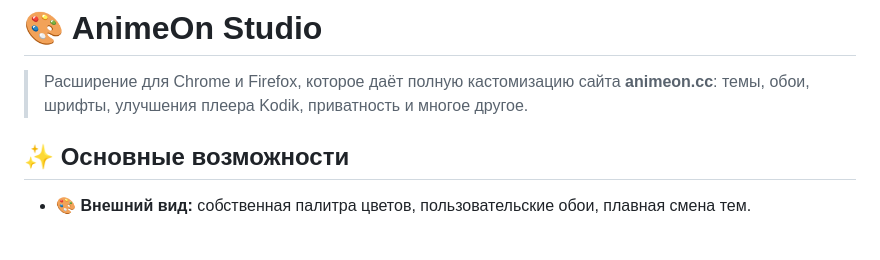
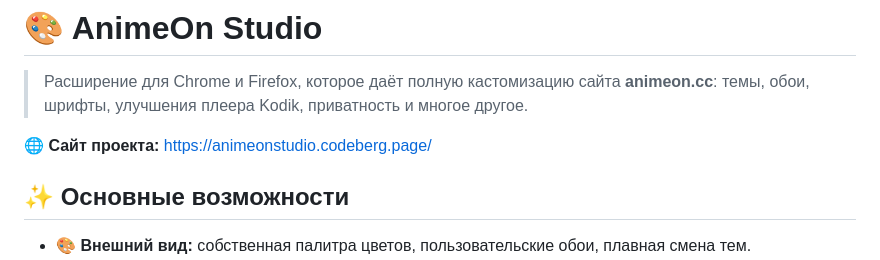
Before and after one commit to Doxinger/AnimeonStudio, a Markdown page: README.md, the part around the change. GitHub-like rendering; blank space fills up the shorter version.

```diff
--- a/README.md
+++ b/README.md
@@ -1,6 +1,8 @@
 # 🎨 AnimeOn Studio
 
 > Расширение для Chrome и Firefox, которое даёт полную кастомизацию сайта **animeon.cc**: темы, обои, шрифты, улучшения плеера Kodik, приватность и многое другое.
+
+🌐 **Сайт проекта:** https://animeonstudio.codeberg.page/
 
 ## ✨ Основные возможности
 
```
